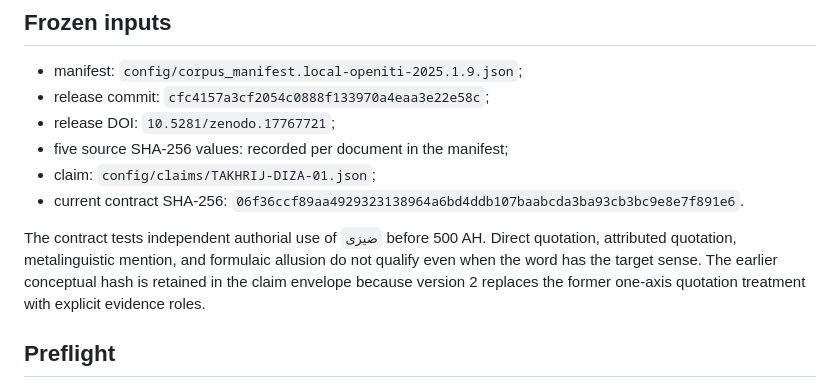
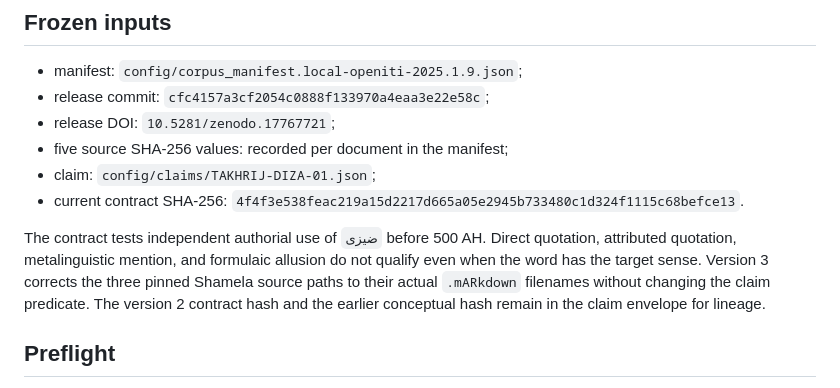
Before and after one commit to zuhair13/-takhrij, a Markdown page: docs/local-openiti-runbook.md, the part around the change. Drawn GitHub-style.

Commit message:
Document corrected pinned OpenITI paths

```diff
--- a/docs/local-openiti-runbook.md
+++ b/docs/local-openiti-runbook.md
@@ -11,12 +11,13 @@ database or public corpus service.
 - five source SHA-256 values: recorded per document in the manifest;
 - claim: `config/claims/TAKHRIJ-DIZA-01.json`;
 - current contract SHA-256:
-  `06f36ccf89aa4929323138964a6bd4ddb107baabcda3ba93cb3bc9e8e7f891e6`.
+  `4f4f3e538feac219a15d2217d665a05e2945b733480c1d324f1115c68befce13`.
 
 The contract tests independent authorial use of `ضيزى` before 500 AH. Direct quotation,
 attributed quotation, metalinguistic mention, and formulaic allusion do not qualify even when the
-word has the target sense. The earlier conceptual hash is retained in the claim envelope because
-version 2 replaces the former one-axis quotation treatment with explicit evidence roles.
+word has the target sense. Version 3 corrects the three pinned Shamela source paths to their
+actual `.mARkdown` filenames without changing the claim predicate. The version 2 contract hash
+and the earlier conceptual hash remain in the claim envelope for lineage.
 
 ## Preflight
 
```
